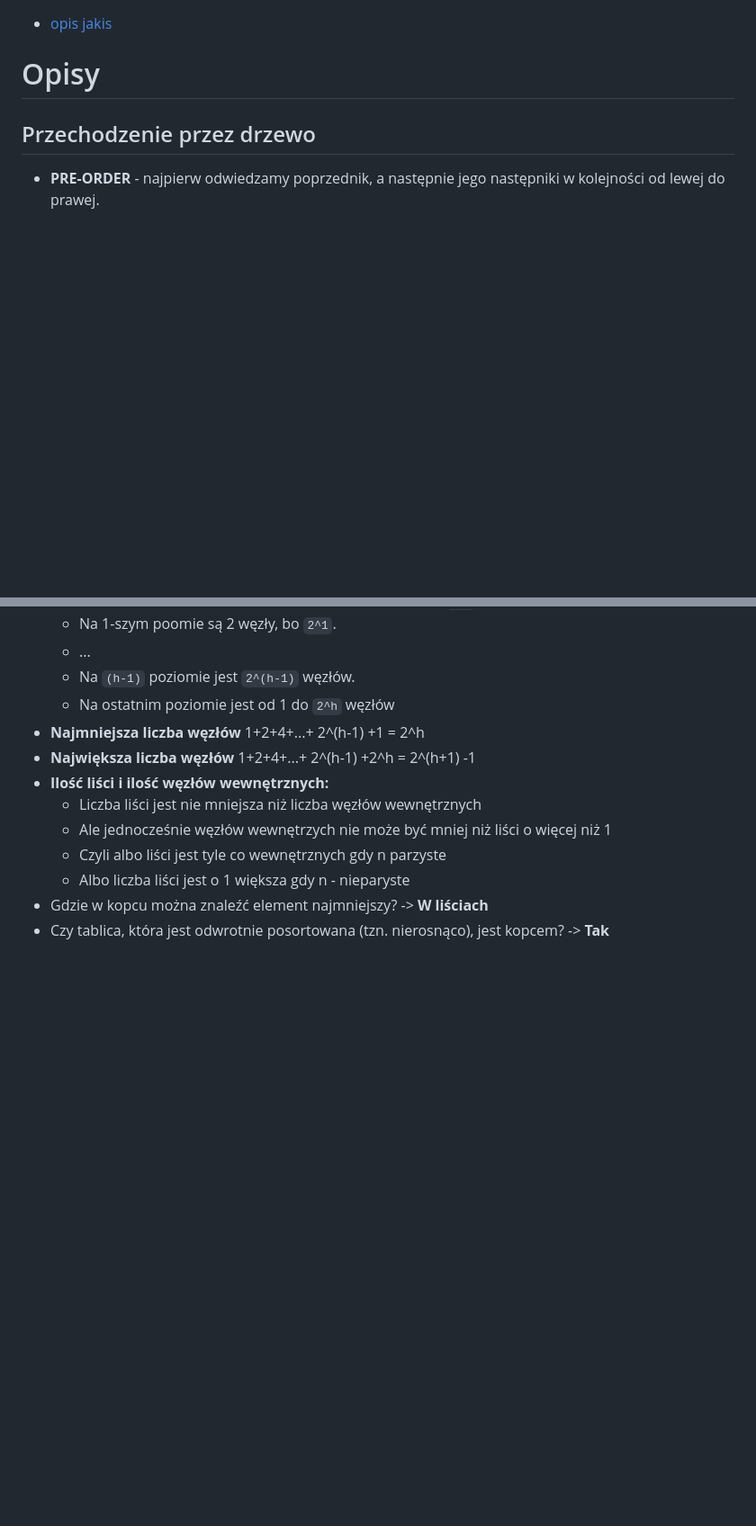
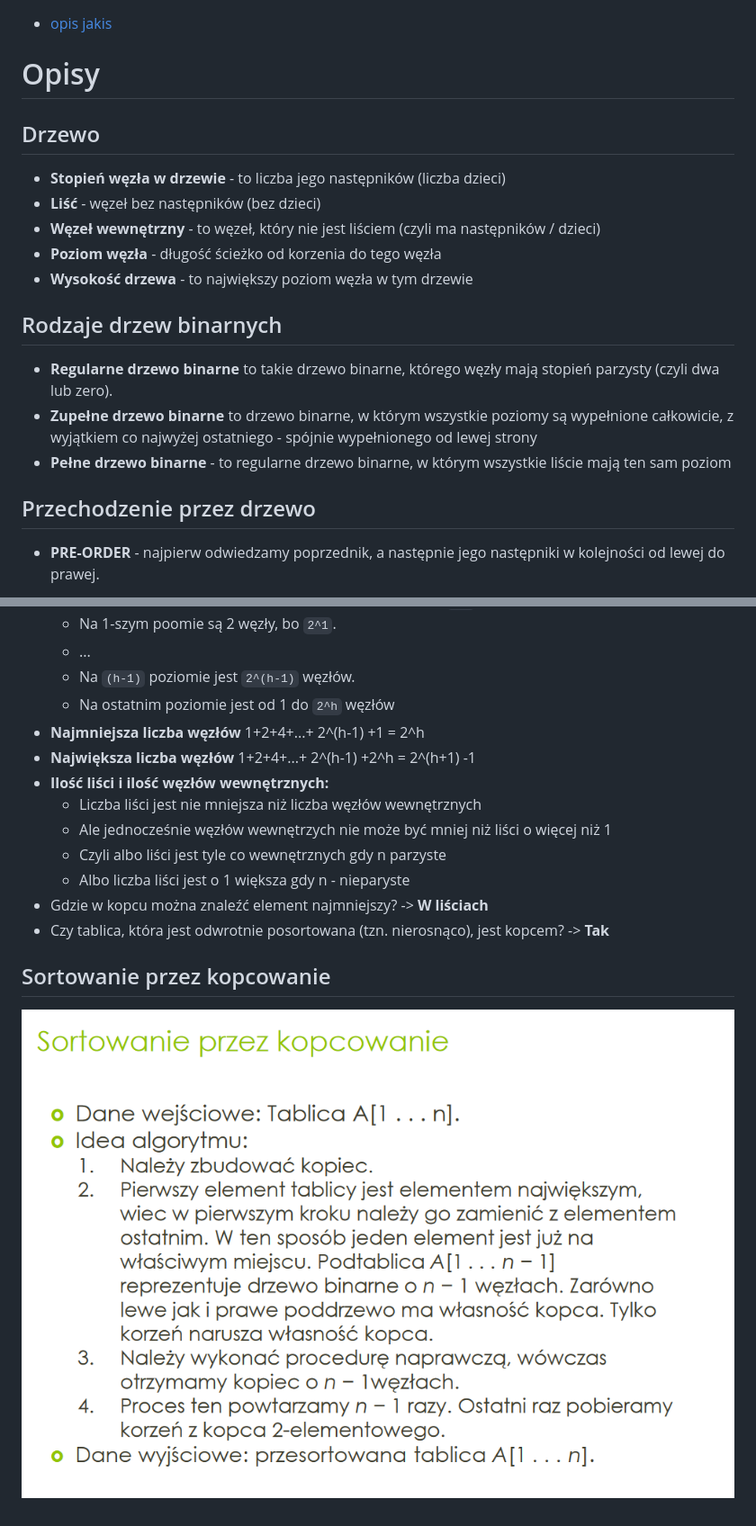
Before and after one commit to ZielonyBuszmen/Algorytmy, a Markdown page: README.md, 2 parts joined by grey strips. Shown: that part at 90% size. Drawn GitHub-style; pictures changed too: images/sortowanie-przez-kopcowanie.png (added); blank space fills up the shorter version.

Commit message:
Sortowanie przez kopcowanie (zad 4 lab 10)

```diff
--- a/README.md
+++ b/README.md
@@ -40,6 +40,18 @@ Materiały na drugi kolos z Algorytmów i Danych Struktur
 
 
 # Opisy
+
+## Drzewo
+- **Stopień węzła w drzewie** - to liczba jego następników (liczba dzieci)
+- **Liść** - węzeł bez następników (bez dzieci)
+- **Węzeł wewnętrzny** - to węzeł, który nie jest liściem (czyli ma następników / dzieci)
+- **Poziom węzła** - długość ścieżko od korzenia do tego węzła
+- **Wysokość drzewa** - to największy poziom węzła w tym drzewie
+
+## Rodzaje drzew binarnych
+ - **Regularne drzewo binarne** to takie drzewo binarne, którego węzły mają stopień parzysty (czyli dwa lub zero).
+ - **Zupełne drzewo binarne** to drzewo binarne, w którym wszystkie poziomy są wypełnione całkowicie, z wyjątkiem co najwyżej ostatniego - spójnie wypełnionego od lewej strony
+ - **Pełne drzewo binarne** - to regularne drzewo binarne, w którym wszystkie liście mają ten sam poziom
 
 ## Przechodzenie przez drzewo
 - **PRE-ORDER** - najpierw odwiedzamy poprzednik, a następnie jego następniki w kolejności od lewej do prawej.
@@ -77,3 +91,7 @@ Kopiec binarny (binary heap - stóg, sterta) to zupełne drzewo binarne, spełni
     - Albo liczba liści jest o 1 większa gdy n - nieparyste
 - Gdzie w kopcu można znaleźć element najmniejszy? -> **W liściach**
 -  Czy tablica, która jest odwrotnie posortowana (tzn. nierosnąco), jest kopcem? -> **Tak**
+
+
+## Sortowanie przez kopcowanie
+![foto sortowanie przez kopcowanie](./images/sortowanie-przez-kopcowanie.png)
```
Also changed, not shown: other parts of README.md (+3 -1 lines), 1 other file.
